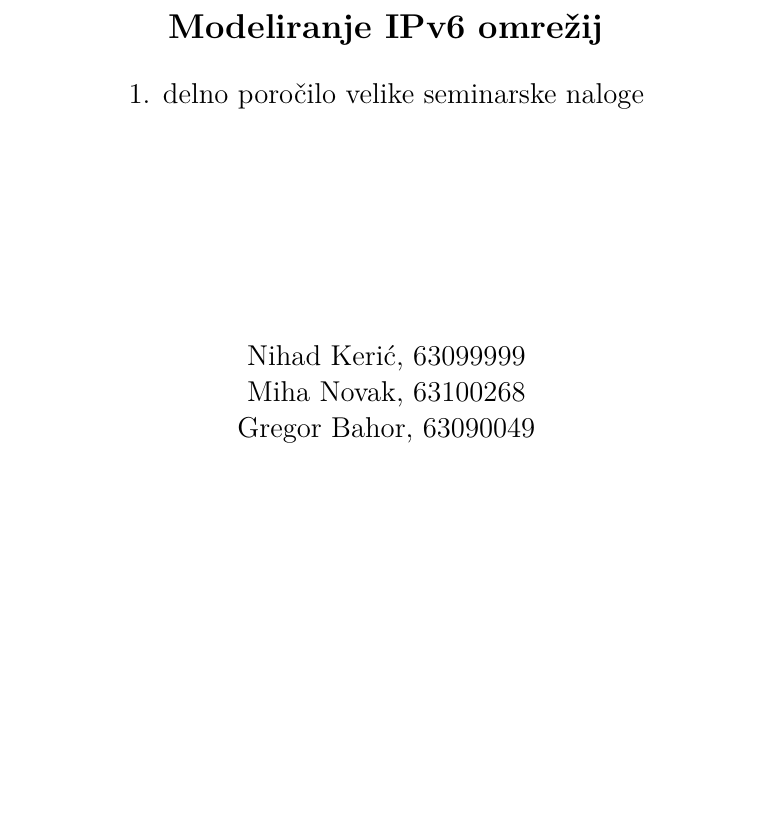
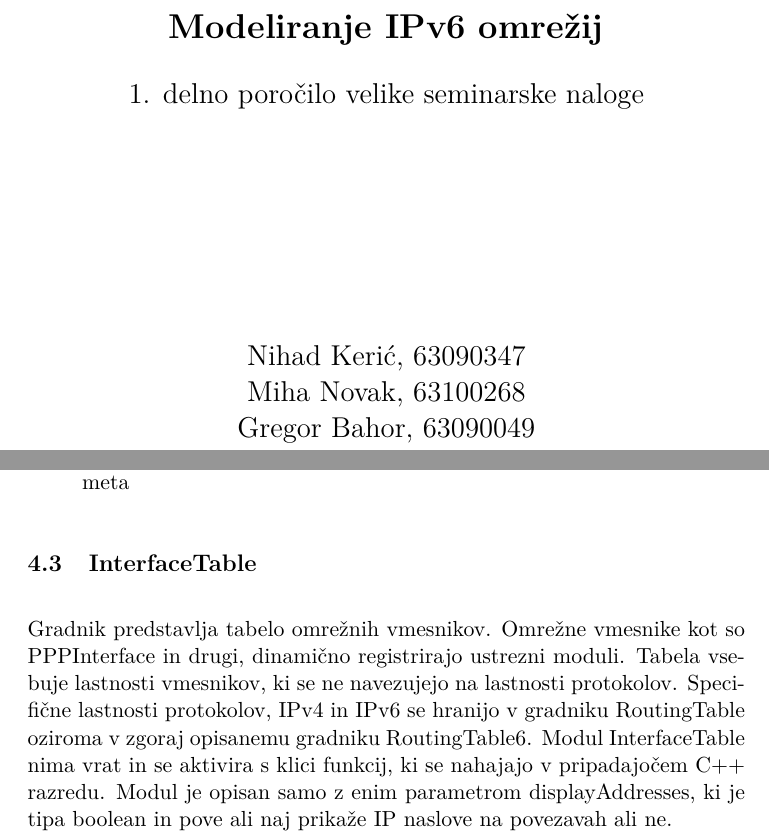
Before and after one commit to trulex/ModeliranjeIPv6, a LaTeX document (porocilo/porocilo.tex): part of page 1 of 8 before the commit and two parts of pages 1 and 7 of 8 after it, the two joined at a grey line, cut so that both start at the same text, the shorter picture padded with empty space. Compiled offline with pdfLaTeX.

Commit message:
Dodan opis InterfaceTable.

```diff
--- a/porocilo/porocilo.tex
+++ b/porocilo/porocilo.tex
@@ -58,7 +58,7 @@ Modeliranje računalniških omrežij\\
 
 \vspace*{4cm}
 
-Nihad Kerić, 63099999\\
+Nihad Kerić, 63090347\\
 Miha Novak, 63100268\\
 Gregor Bahor, 63090049\\
 Darko Janković, 63100176\\
@@ -199,6 +199,8 @@ Modul \textit{RoutingTable6.ned} ima 3 parametre:
 \item bool forwardMulticast = default(false); // posredovanje multicast prometa
 \end{itemize}
 
+\subsection{InterfaceTable}
+Gradnik predstavlja tabelo omrežnih vmesnikov. Omrežne vmesnike kot so PPPInterface in drugi, dinamično registrirajo ustrezni moduli. Tabela vsebuje lastnosti vmesnikov, ki se ne navezujejo na lastnosti protokolov. Specifične lastnosti protokolov, IPv4 in IPv6 se hranijo v gradniku RoutingTable oziroma v zgoraj opisanemu gradniku RoutingTable6. Modul InterfaceTable nima vrat in se aktivira s klici funkcij, ki se nahajajo v pripadajočem C++ razredu. Modul je opisan samo z enim parametrom displayAddresses, ki je tipa boolean in pove ali naj prikaže IP naslove na povezavah ali ne.
 
 %\section{Zaključek}
 %Ali ste izpolnili cilje in možne nadaljne nadgradnje. Pri %samem opisu rešitve se običajno sklicujemo na reference, npr. %\cite{omnetpp} in \cite{cisco}.
```
Also changed, not shown: porocilo/porocilo.pdf, 5 other files.
